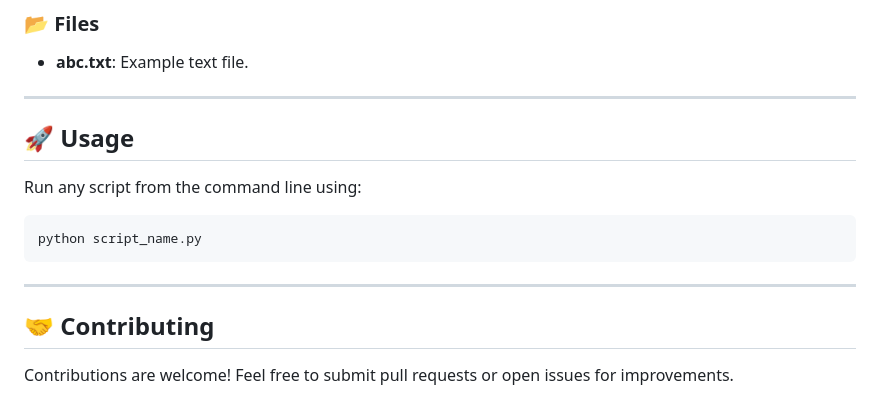
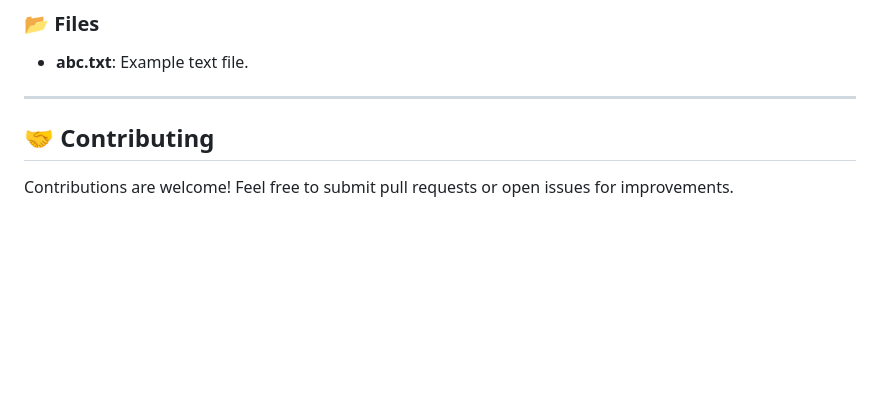
Before and after one commit to rayenamer/PythonAutomation, a Markdown page: README.md, the part around the change. Rendered like a GitHub page; blank space fills up the shorter version.

````diff
--- a/README.md
+++ b/README.md
@@ -152,13 +152,7 @@ Welcome to the **Python Automation Toolkit** repository! This collection of Pyth
 
 ---
 
-## 🚀 **Usage**
-Run any script from the command line using:
-```bash
-python script_name.py
-```
 
----
 
 ## 🤝 **Contributing**
 Contributions are welcome! Feel free to submit pull requests or open issues for improvements.
````
